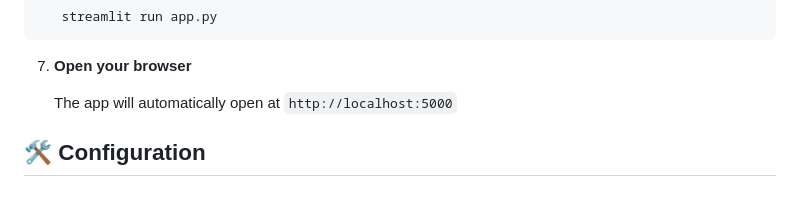
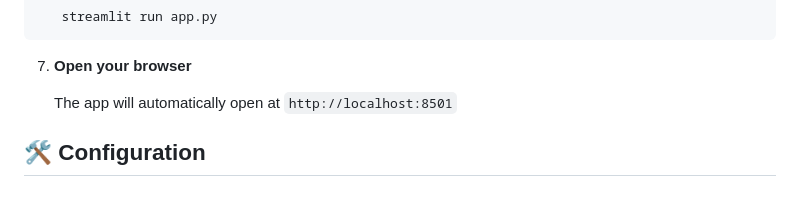
Before and after one commit to EinfachSim/FastLearner, a Markdown page: README.md, the part around the change. Drawn GitHub-style.

```diff
--- a/README.md
+++ b/README.md
@@ -68,7 +68,7 @@ A modular Retrieval-Augmented Generation (RAG) application that allows you to ch
 
 7. **Open your browser**
 
-   The app will automatically open at `http://localhost:5000`
+   The app will automatically open at `http://localhost:8501`
 
 ## 🛠️ Configuration
 
```
